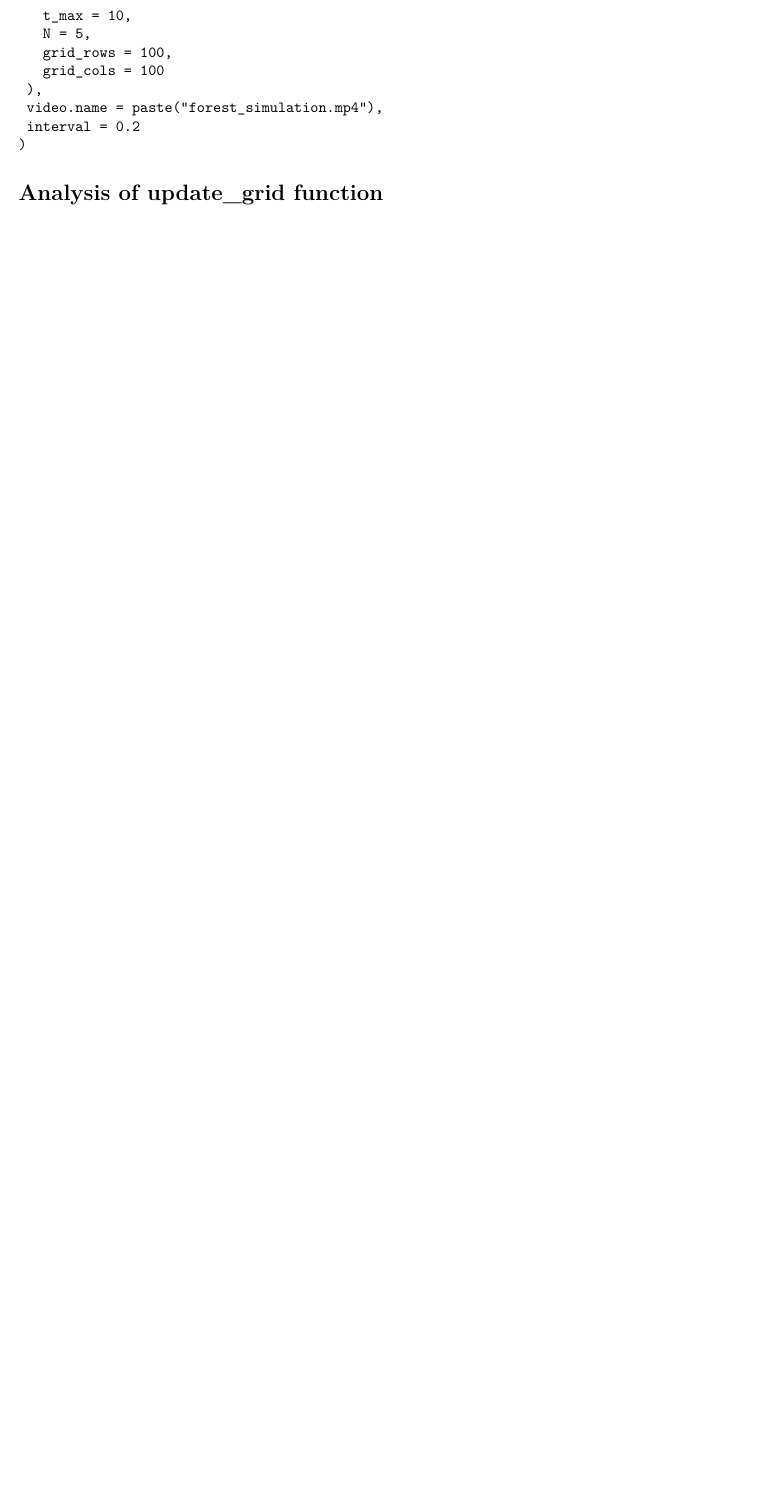
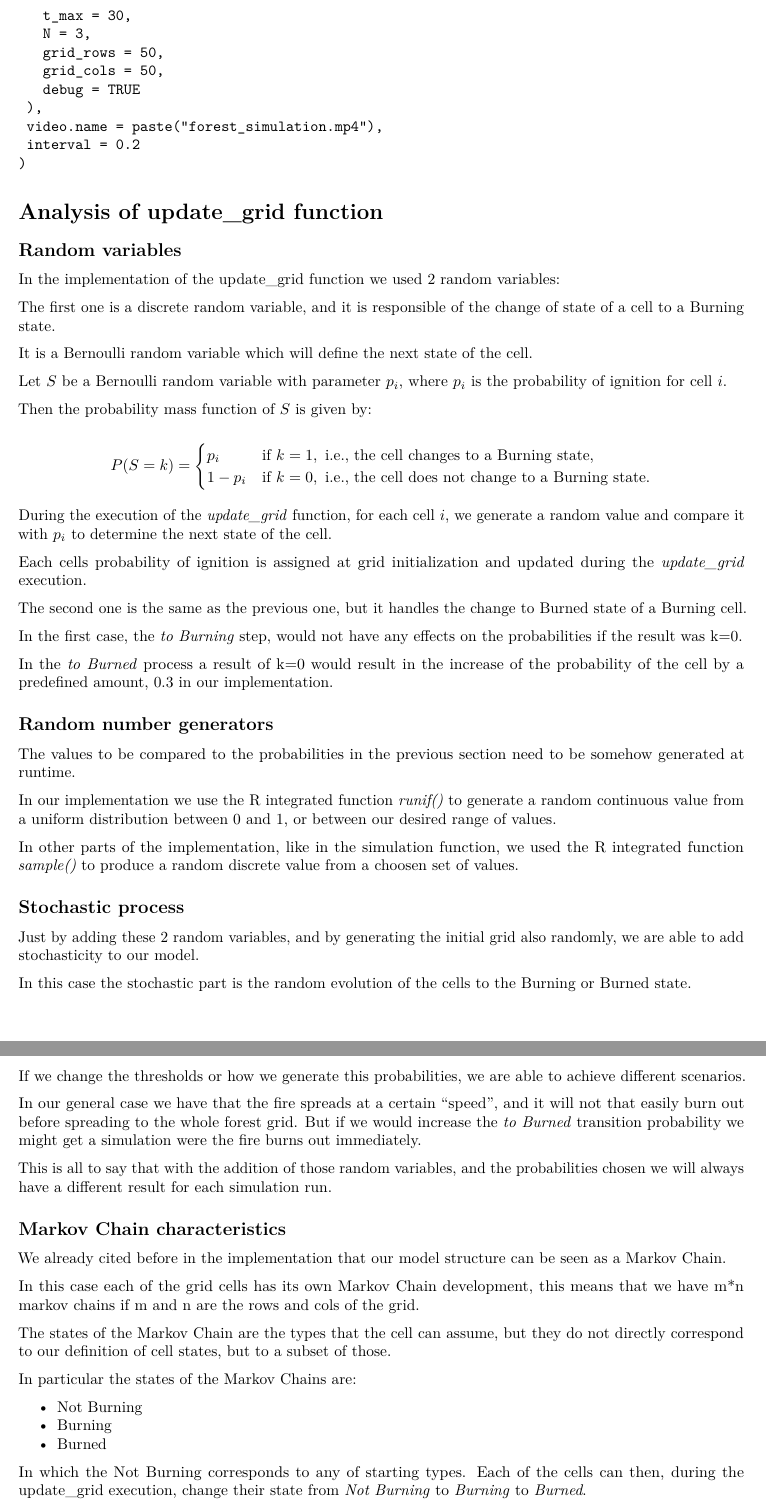
Before and after one commit to frovaaa/ForestFire_Simulation, an R Markdown document (FrovaDavide_ForestSimulation.Rmd): part of page 21 of 21 before the commit and two parts of pages 21 and 22 of 22 after it, the two joined at a grey line, cut so that both start at the same text, the shorter picture padded with empty space. Rendered offline with R 4.5, knitr and Pandoc, then LaTeX, with nearby package versions; code that draws random numbers runs with fixed seeds of ours.

Commit message:
Completed update_grid analysis

````diff
--- a/FrovaDavide_ForestSimulation.Rmd
+++ b/FrovaDavide_ForestSimulation.Rmd
@@ -1012,10 +1012,11 @@ Change to {R} code to execute
 # MP4
 saveVideo(
  simulate(
-   t_max = 10,
-   N = 5,
-   grid_rows = 100,
-   grid_cols = 100
+   t_max = 30,
+   N = 3,
+   grid_rows = 50,
+   grid_cols = 50,
+   debug = TRUE
  ),
  video.name = paste("forest_simulation.mp4"),
  interval = 0.2
@@ -1023,3 +1024,74 @@ saveVideo(
 ```
 
 # Analysis of update_grid function
+
+## Random variables
+
+In the implementation of the update_grid function we used 2 random variables:
+
+The first one is a discrete random variable, and it is responsible of the change of state of a cell to a Burning state.
+
+It is a Bernoulli random variable which will define the next state of the cell.
+
+Let $S$ be a Bernoulli random variable with parameter $p_i$, where $p_i$ is the probability of ignition for cell $i$.
+
+Then the probability mass function of $S$ is given by:
+
+$$
+P(S = k) =
+\begin{cases}
+p_i & \text{if } k = 1, \text{ i.e., the cell changes to a Burning state}, \\
+1 - p_i & \text{if } k = 0, \text{ i.e., the cell does not change to a Burning state}.
+\end{cases}
+$$
+
+During the execution of the _update_grid_ function, for each cell $i$, we generate a random value and compare it with $p_i$ to determine the next state of the cell.
+
+Each cells probability of ignition is assigned at grid initialization and updated during the _update_grid_ execution.
+
+
+The second one is the same as the previous one, but it handles the change to Burned state of a Burning cell.
+
+In the first case, the _to Burning_ step, would not have any effects on the probabilities if the result was k=0.
+
+In the _to Burned_ process a result of k=0 would result in the increase of the probability of the cell by a predefined amount, 0.3 in our implementation.
+
+
+## Random number generators
+
+The values to be compared to the probabilities in the previous section need to be somehow generated at runtime.
+
+In our implementation we use the R integrated function _runif()_ to generate a random continuous value from a uniform distribution between 0 and 1, or between our desired range of values.
+
+
+In other parts of the implementation, like in the simulation function, we used the R integrated function _sample()_ to produce a random discrete value from a choosen set of values.
+
+## Stochastic process
+
+Just by adding these 2 random variables, and by generating the initial grid also randomly, we are able to add stochasticity to our model.
+
+In this case the stochastic part is the random evolution of the cells to the Burning or Burned state.
+
+If we change the thresholds or how we generate this probabilities, we are able to achieve different scenarios.
+
+In our general case we have that the fire spreads at a certain "speed", and it will not that easily burn out before spreading to the whole forest grid.
+But if we would increase the _to Burned_ transition probability we might get a simulation were the fire burns out immediately.
+
+This is all to say that with the addition of those random variables, and the probabilities chosen we will always have a different result for each simulation run.
+
+## Markov Chain characteristics
+
+We already cited before in the implementation that our model structure can be seen as a Markov Chain.
+
+In this case each of the grid cells has its own Markov Chain development, this means that we have m*n markov chains if m and n are the rows and cols of the grid.
+
+The states of the Markov Chain are the types that the cell can assume, but they do not directly correspond to our definition of cell states, but to a subset of those.
+
+In particular the states of the Markov Chains are:
+
+* Not Burning
+* Burning
+* Burned
+
+In which the Not Burning corresponds to any of starting types.
+Each of the cells can then, during the update_grid execution, change their state from _Not Burning_ to _Burning_ to _Burned_.
````
Also changed, not shown: FrovaDavide_ForestSimulation.pdf, FrovaDavide_ForestSimulation.Rmd (6 more changed lines), 4 other files.
